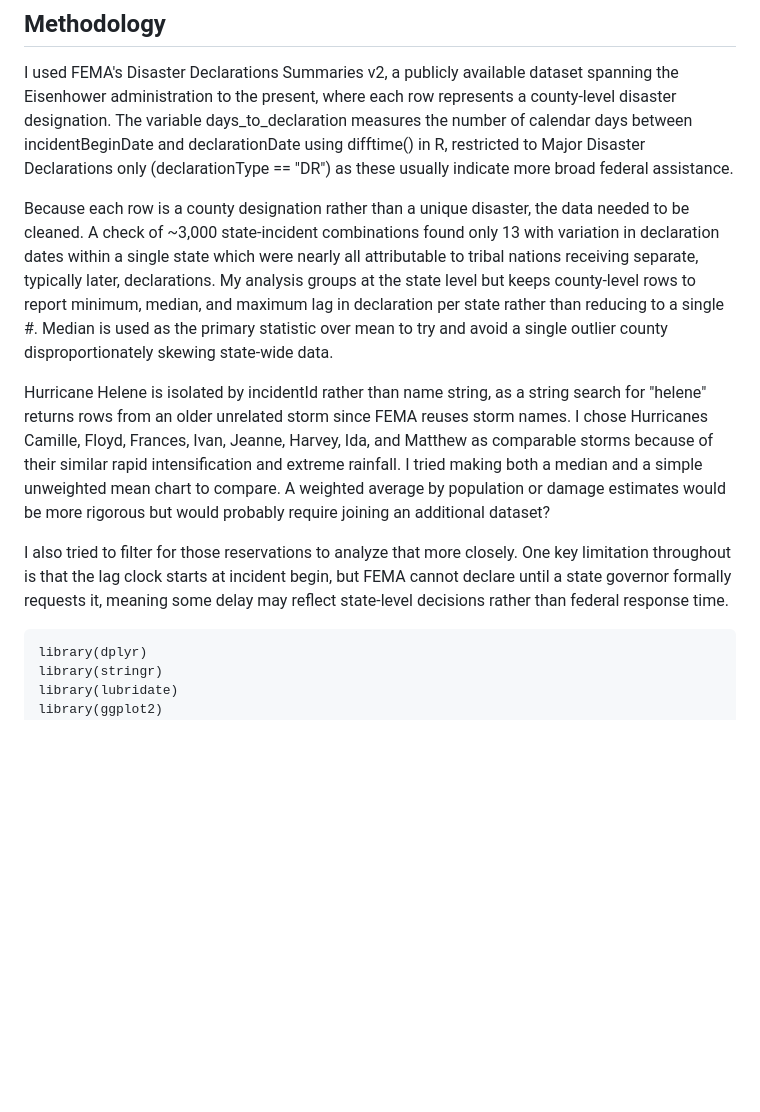
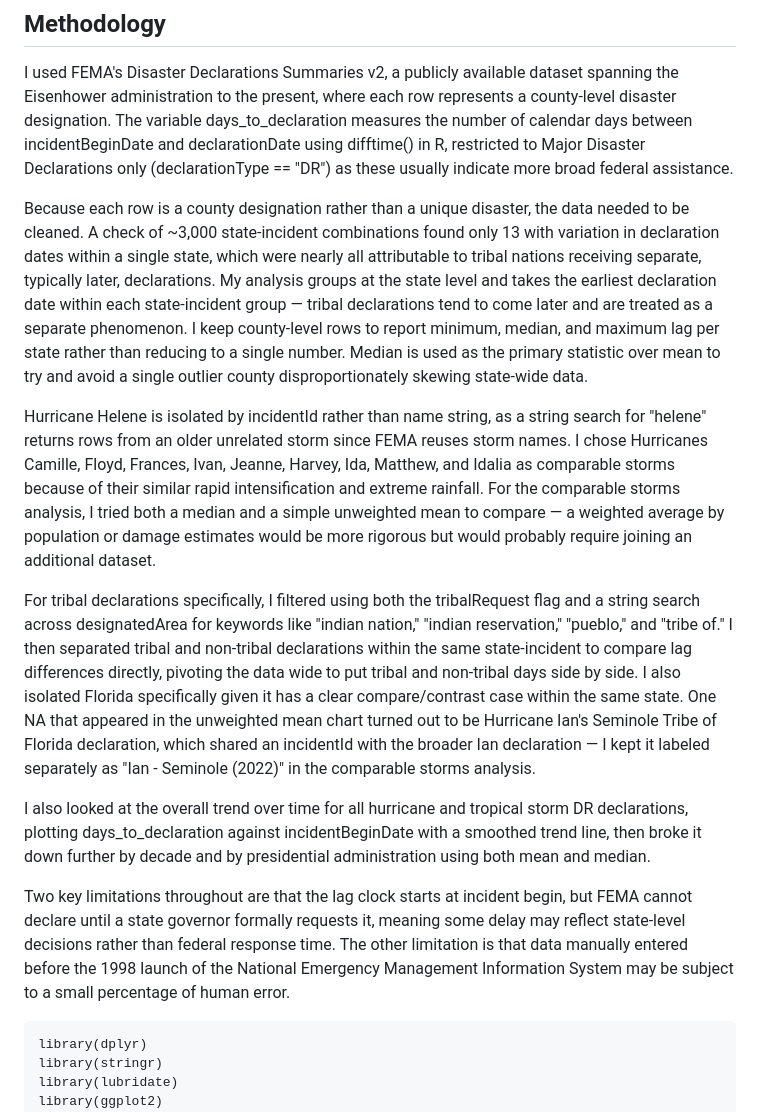
Before and after one commit to rxguerose/FEMA, a Markdown page: README.md, the part around the change. Rendered like a GitHub page; blank space fills up the shorter version.

Commit message:
README.md
Methodology + Commented Code

````diff
--- a/README.md
+++ b/README.md
@@ -11,11 +11,15 @@ output: html_notebook
 
 I used FEMA's Disaster Declarations Summaries v2, a publicly available dataset spanning the Eisenhower administration to the present, where each row represents a county-level disaster designation. The variable days_to_declaration measures the number of calendar days between incidentBeginDate and declarationDate using difftime() in R, restricted to Major Disaster Declarations only (declarationType == "DR") as these usually indicate more broad federal assistance.
 
-Because each row is a county designation rather than a unique disaster, the data needed to be cleaned. A check of ~3,000 state-incident combinations found only 13 with variation in declaration dates within a single state which were nearly all attributable to tribal nations receiving separate, typically later, declarations. My analysis groups at the state level but keeps county-level rows to report minimum, median, and maximum lag in declaration per state rather than reducing to a single #. Median is used as the primary statistic over mean to try and avoid a single outlier county disproportionately skewing state-wide data.
+Because each row is a county designation rather than a unique disaster, the data needed to be cleaned. A check of ~3,000 state-incident combinations found only 13 with variation in declaration dates within a single state, which were nearly all attributable to tribal nations receiving separate, typically later, declarations. My analysis groups at the state level and takes the earliest declaration date within each state-incident group — tribal declarations tend to come later and are treated as a separate phenomenon. I keep county-level rows to report minimum, median, and maximum lag per state rather than reducing to a single number. Median is used as the primary statistic over mean to try and avoid a single outlier county disproportionately skewing state-wide data.
 
-Hurricane Helene is isolated by incidentId rather than name string, as a string search for "helene" returns rows from an older unrelated storm since FEMA reuses storm names. I chose Hurricanes Camille, Floyd, Frances, Ivan, Jeanne, Harvey, Ida, and Matthew as comparable storms because of their similar rapid intensification and extreme rainfall. I tried making both a median and a simple unweighted mean chart to compare.  A weighted average by population or damage estimates would be more rigorous but would probably require joining an additional dataset?
+Hurricane Helene is isolated by incidentId rather than name string, as a string search for "helene" returns rows from an older unrelated storm since FEMA reuses storm names. I chose Hurricanes Camille, Floyd, Frances, Ivan, Jeanne, Harvey, Ida, Matthew, and Idalia as comparable storms because of their similar rapid intensification and extreme rainfall. For the comparable storms analysis, I tried both a median and a simple unweighted mean to compare — a weighted average by population or damage estimates would be more rigorous but would probably require joining an additional dataset.
 
-I also tried to filter for those reservations to analyze that more closely. One key limitation throughout is that the lag clock starts at incident begin, but FEMA cannot declare until a state governor formally requests it, meaning some delay may reflect state-level decisions rather than federal response time.
+For tribal declarations specifically, I filtered using both the tribalRequest flag and a string search across designatedArea for keywords like "indian nation," "indian reservation," "pueblo," and "tribe of." I then separated tribal and non-tribal declarations within the same state-incident to compare lag differences directly, pivoting the data wide to put tribal and non-tribal days side by side. I also isolated Florida specifically given it has a clear compare/contrast case within the same state. One NA that appeared in the unweighted mean chart turned out to be Hurricane Ian's Seminole Tribe of Florida declaration, which shared an incidentId with the broader Ian declaration — I kept it labeled separately as "Ian - Seminole (2022)" in the comparable storms analysis.
+
+I also looked at the overall trend over time for all hurricane and tropical storm DR declarations, plotting days_to_declaration against incidentBeginDate with a smoothed trend line, then broke it down further by decade and by presidential administration using both mean and median.
+
+Two key limitations throughout are that the lag clock starts at incident begin, but FEMA cannot declare until a state governor formally requests it, meaning some delay may reflect state-level decisions rather than federal response time. The other limitation is that data manually entered before the 1998 launch of the National Emergency Management Information System may be subject to a small percentage of human error.
 
 ```{r setup}
 library(dplyr)
````
